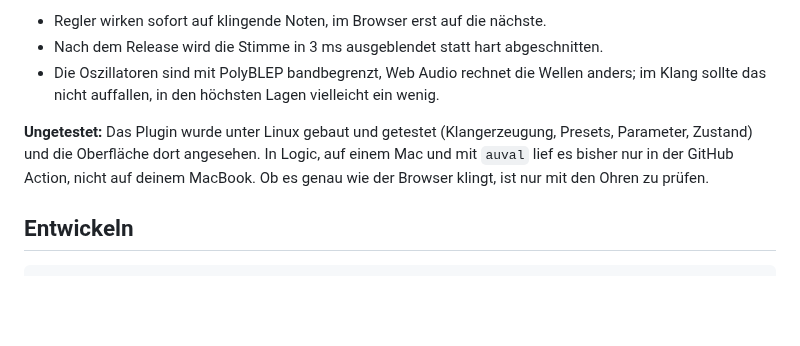
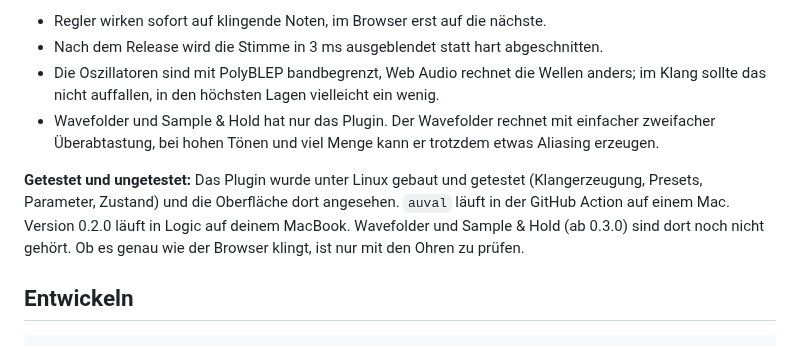
Before and after one commit to Marcel-B/Synth, a Markdown page: README.md, the part around one of its changes. GitHub-like rendering; blank space fills up the shorter version.

```diff
--- a/README.md
+++ b/README.md
@@ -73,8 +77,9 @@ Die Klangerzeugung rechnet nach, was Tonwerks Web-Audio-Graph tut: dieselben Wel
 - Regler wirken sofort auf klingende Noten, im Browser erst auf die nächste.
 - Nach dem Release wird die Stimme in 3 ms ausgeblendet statt hart abgeschnitten.
 - Die Oszillatoren sind mit PolyBLEP bandbegrenzt, Web Audio rechnet die Wellen anders; im Klang sollte das nicht auffallen, in den höchsten Lagen vielleicht ein wenig.
+- Wavefolder und Sample & Hold hat nur das Plugin. Der Wavefolder rechnet mit einfacher zweifacher Überabtastung, bei hohen Tönen und viel Menge kann er trotzdem etwas Aliasing erzeugen.
 
-**Ungetestet:** Das Plugin wurde unter Linux gebaut und getestet (Klangerzeugung, Presets, Parameter, Zustand) und die Oberfläche dort angesehen. In Logic, auf einem Mac und mit `auval` lief es bisher nur in der GitHub Action, nicht auf deinem MacBook. Ob es genau wie der Browser klingt, ist nur mit den Ohren zu prüfen.
+**Getestet und ungetestet:** Das Plugin wurde unter Linux gebaut und getestet (Klangerzeugung, Presets, Parameter, Zustand) und die Oberfläche dort angesehen. `auval` läuft in der GitHub Action auf einem Mac. Version 0.2.0 läuft in Logic auf deinem MacBook. Wavefolder und Sample & Hold (ab 0.3.0) sind dort noch nicht gehört. Ob es genau wie der Browser klingt, ist nur mit den Ohren zu prüfen.
 
 ## Entwickeln
 
```
Also changed, not shown: other parts of README.md (+6 -2 lines), CLAUDE.md (+4 -3 lines), docs/analog.png, 13 other files.
